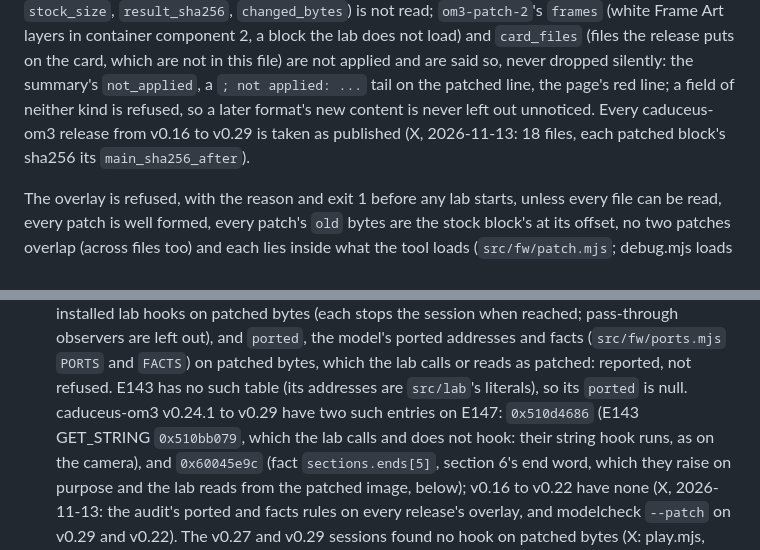
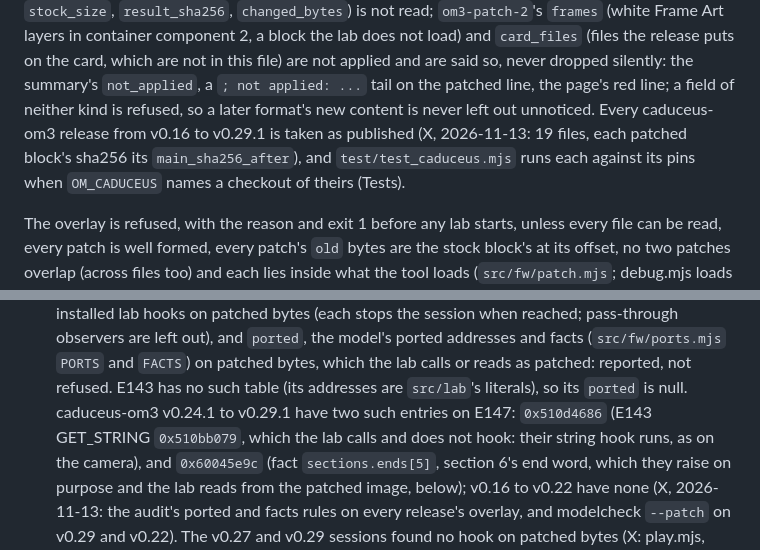
Before and after one commit to flatpanda/om-emu, a Markdown page: emu/README.md, 2 parts joined by grey strips. GitHub-like rendering.

```diff
--- a/emu/README.md
+++ b/emu/README.md
@@ -822,8 +822,9 @@ release's own description (`name`, `version`, `description`, `stock_file`, `stoc
 2, a block the lab does not load) and `card_files` (files the release puts on the card, which are not in this file) are
 not applied and are said so, never dropped silently: the summary's `not_applied`, a `; not applied: ...` tail on the
 patched line, the page's red line; a field of neither kind is refused, so a later format's new content is never left
-out unnoticed. Every caduceus-om3 release from v0.16 to v0.29 is taken as published (X, 2026-11-13: 18 files, each
-patched block's sha256 its `main_sha256_after`).
+out unnoticed. Every caduceus-om3 release from v0.16 to v0.29.1 is taken as published (X, 2026-11-13: 19 files, each
+patched block's sha256 its `main_sha256_after`), and `test/test_caduceus.mjs` runs each against its pins when
+`OM_CADUCEUS` names a checkout of theirs (Tests).
 
 The overlay is refused, with the reason and exit 1 before any lab starts, unless every file can be read, every patch
 is well formed, every patch's `old` bytes are the stock block's at its offset, no two patches overlap (across files
@@ -863,7 +864,7 @@ name a 32-bit word: the section loader's end words, `sections.ends`):
   stops the session when reached; pass-through observers are left out), and `ported`, the model's ported addresses and
   facts (`src/fw/ports.mjs` `PORTS` and `FACTS`) on patched bytes, which the lab calls or reads as patched: reported,
   not refused. E143 has no such table (its addresses are `src/lab`'s literals), so its `ported` is null. caduceus-om3
-  v0.24.1 to v0.29 have two such entries on E147: `0x510d4686` (E143 GET_STRING `0x510bb079`, which the lab calls and
+  v0.24.1 to v0.29.1 have two such entries on E147: `0x510d4686` (E143 GET_STRING `0x510bb079`, which the lab calls and
   does not hook: their string hook runs, as on the camera), and `0x60045e9c` (fact `sections.ends[5]`, section 6's end
   word, which they raise on purpose and the lab reads from the patched image, below); v0.16 to v0.22 have none (X,
   2026-11-13: the audit's ported and facts rules on every release's overlay, and modelcheck `--patch` on v0.29 and
```
Also changed, not shown: other parts of emu/README.md (+1 -0 lines), analysis/caduceus-om3/README.md (+42 -2 lines).
